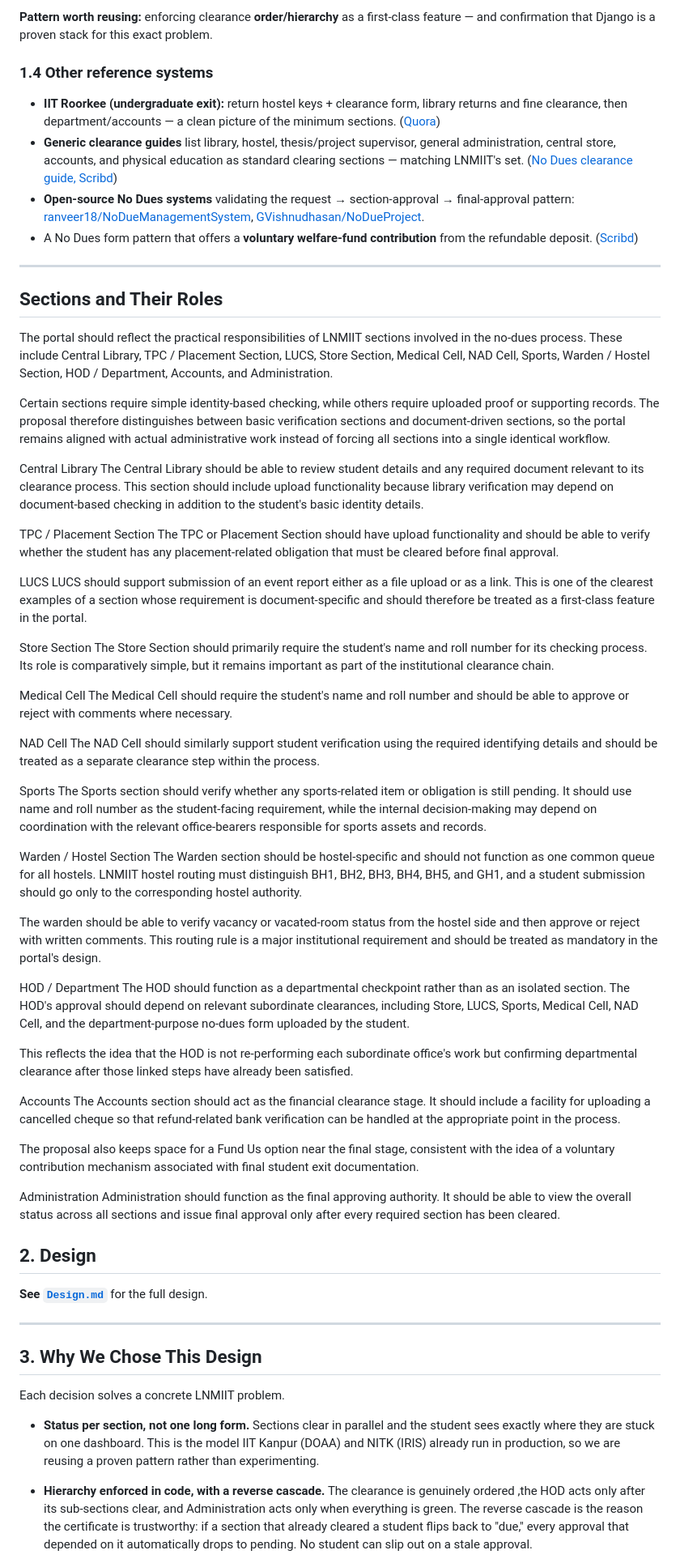
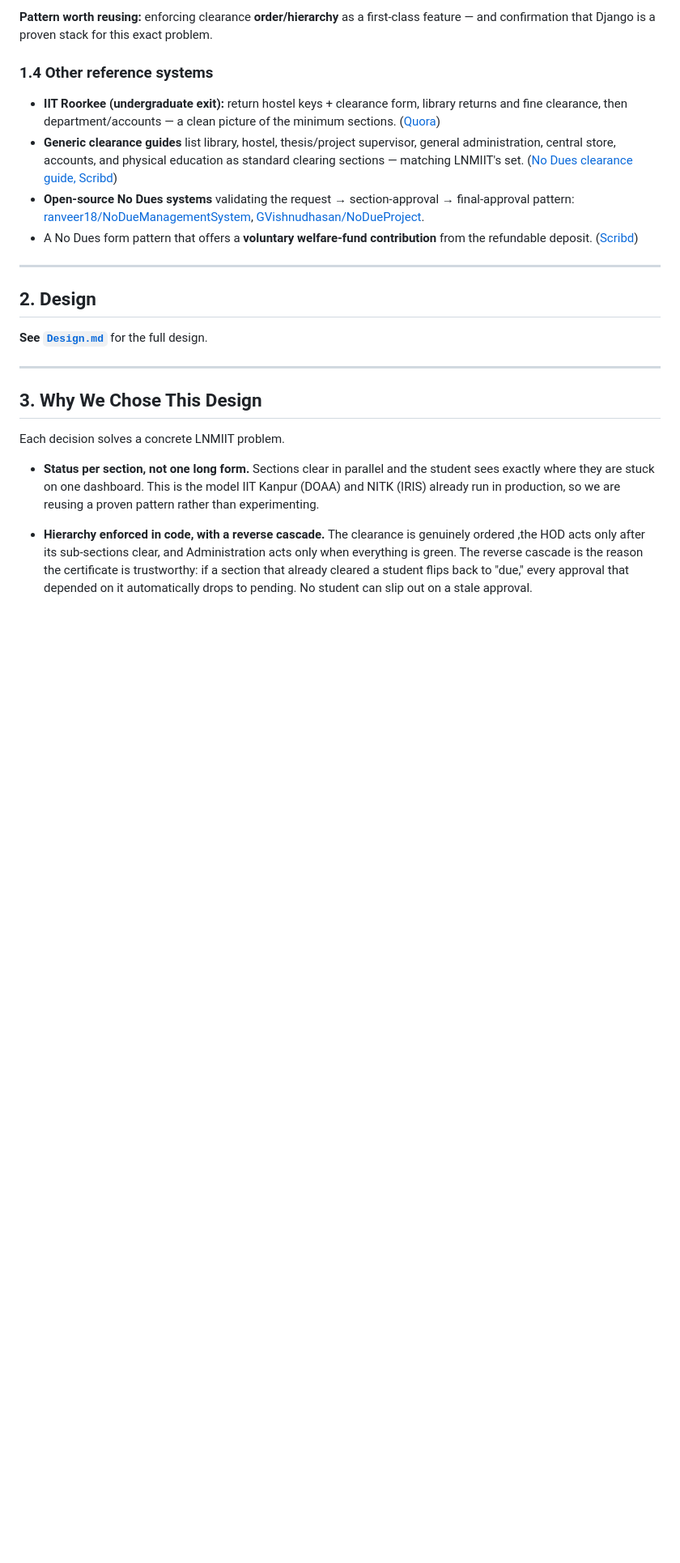
Before and after one commit to manashatwar/LNMIIT-NO-DUES-PORTAL, a Markdown page: LNMIIT_No_Dues_Portal_Research_Document.md, the part around the change. Shown at 81% size. GitHub-like rendering; blank space fills up the shorter version.

```diff
--- a/LNMIIT_No_Dues_Portal_Research_Document.md
+++ b/LNMIIT_No_Dues_Portal_Research_Document.md
@@ -48,51 +48,6 @@ A publicly available project automates the IIT Guwahati No Dues form using the *
 - A No Dues form pattern that offers a **voluntary welfare-fund contribution** from the refundable deposit. ([Scribd](https://fr.scribd.com/doc/94770273/No-Dues-Certificate-Form))
 
 ---
-
-
-## Sections and Their Roles
-The portal should reflect the practical responsibilities of LNMIIT sections involved in the no-dues process. These include Central Library, TPC / Placement Section, LUCS, Store Section, Medical Cell, NAD Cell, Sports, Warden / Hostel Section, HOD / Department, Accounts, and Administration.
-
-Certain sections require simple identity-based checking, while others require uploaded proof or supporting records. The proposal therefore distinguishes between basic verification sections and document-driven sections, so the portal remains aligned with actual administrative work instead of forcing all sections into a single identical workflow.
-
-Central Library
-The Central Library should be able to review student details and any required document relevant to its clearance process. This section should include upload functionality because library verification may depend on document-based checking in addition to the student's basic identity details.
-
-TPC / Placement Section
-The TPC or Placement Section should have upload functionality and should be able to verify whether the student has any placement-related obligation that must be cleared before final approval.
-
-LUCS
-LUCS should support submission of an event report either as a file upload or as a link. This is one of the clearest examples of a section whose requirement is document-specific and should therefore be treated as a first-class feature in the portal.
-
-Store Section
-The Store Section should primarily require the student's name and roll number for its checking process. Its role is comparatively simple, but it remains important as part of the institutional clearance chain.
-
-Medical Cell
-The Medical Cell should require the student's name and roll number and should be able to approve or reject with comments where necessary.
-
-NAD Cell
-The NAD Cell should similarly support student verification using the required identifying details and should be treated as a separate clearance step within the process.
-
-Sports
-The Sports section should verify whether any sports-related item or obligation is still pending. It should use name and roll number as the student-facing requirement, while the internal decision-making may depend on coordination with the relevant office-bearers responsible for sports assets and records.
-
-Warden / Hostel Section
-The Warden section should be hostel-specific and should not function as one common queue for all hostels. LNMIIT hostel routing must distinguish BH1, BH2, BH3, BH4, BH5, and GH1, and a student submission should go only to the corresponding hostel authority.
-
-The warden should be able to verify vacancy or vacated-room status from the hostel side and then approve or reject with written comments. This routing rule is a major institutional requirement and should be treated as mandatory in the portal's design.
-
-HOD / Department
-The HOD should function as a departmental checkpoint rather than as an isolated section. The HOD's approval should depend on relevant subordinate clearances, including Store, LUCS, Sports, Medical Cell, NAD Cell, and the department-purpose no-dues form uploaded by the student.
-
-This reflects the idea that the HOD is not re-performing each subordinate office's work but confirming departmental clearance after those linked steps have already been satisfied.
-
-Accounts
-The Accounts section should act as the financial clearance stage. It should include a facility for uploading a cancelled cheque so that refund-related bank verification can be handled at the appropriate point in the process.
-
-The proposal also keeps space for a Fund Us option near the final stage, consistent with the idea of a voluntary contribution mechanism associated with final student exit documentation.
-
-Administration
-Administration should function as the final approving authority. It should be able to view the overall status across all sections and issue final approval only after every required section has been cleared.
 
 ## 2. Design
 
```
